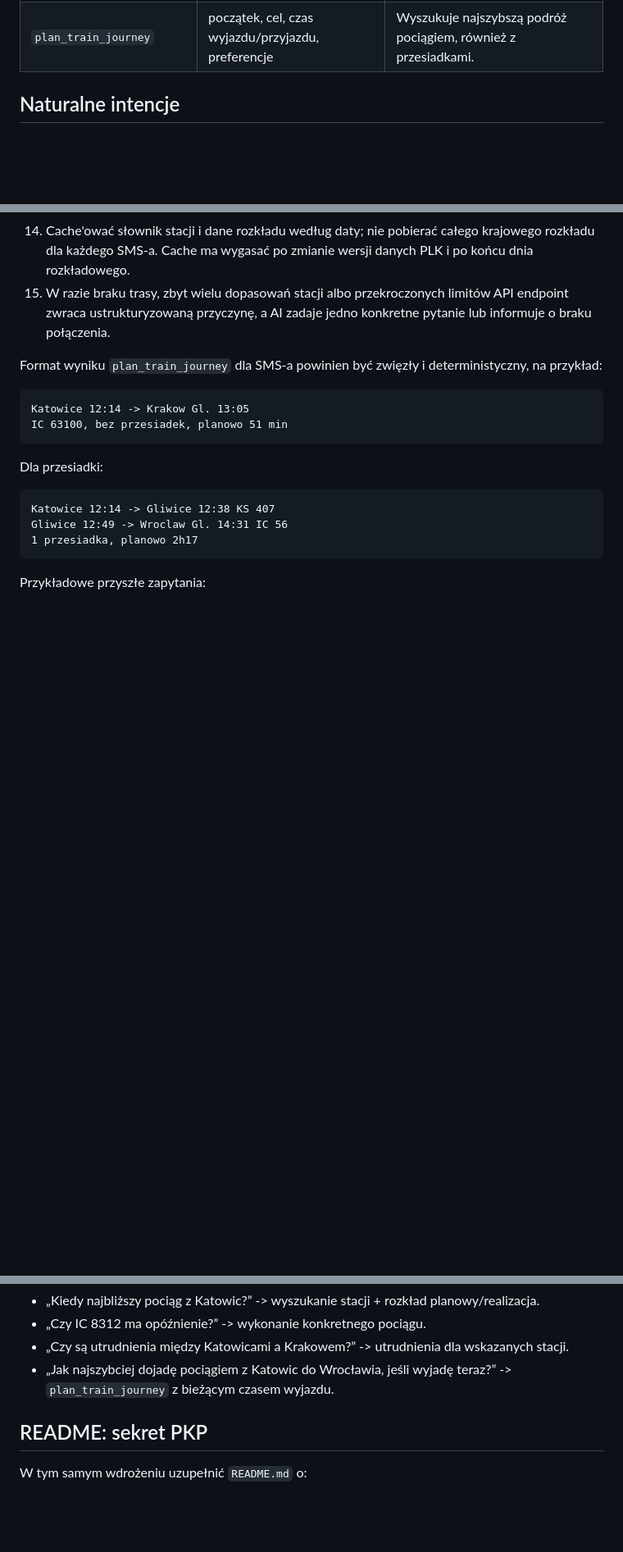
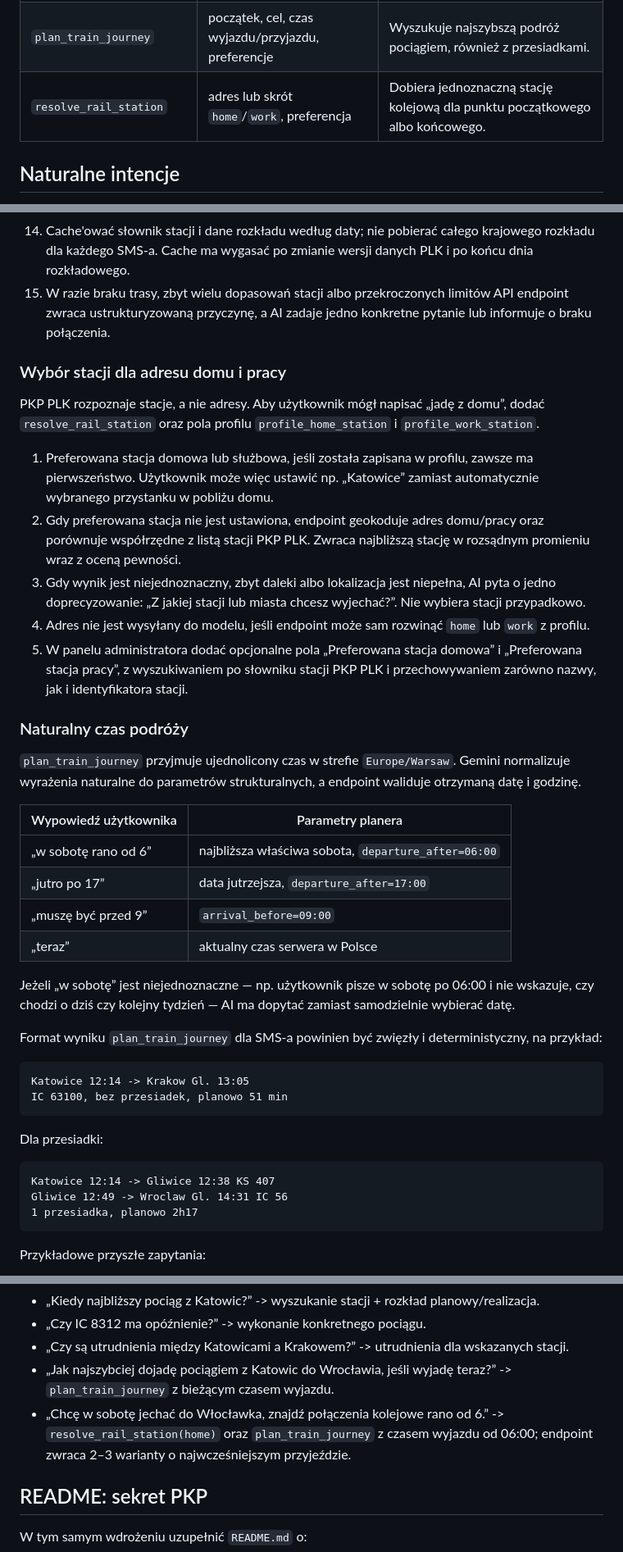
Before and after one commit to Andrish97/brick_ai, a Markdown page: PLAN.md, 3 parts joined by grey strips. Shown at 82% size. Rendered like a GitHub page; blank space fills up the shorter version.

Commit message:
docs: plan rail station resolution

````diff
--- a/PLAN.md
+++ b/PLAN.md
@@ -43,6 +43,7 @@ Pierwszy zestaw akcji endpointu:
 | `get_train_status` | identyfikator pociągu, data kursowania | Pobiera rzeczywiste wykonanie, opóźnienie i status pociągu PKP PLK. |
 | `get_train_disruptions` | stacje lub zakres dat | Pobiera utrudnienia ruchu kolejowego PKP PLK. |
 | `plan_train_journey` | początek, cel, czas wyjazdu/przyjazdu, preferencje | Wyszukuje najszybszą podróż pociągiem, również z przesiadkami. |
+| `resolve_rail_station` | adres lub skrót `home`/`work`, preferencja | Dobiera jednoznaczną stację kolejową dla punktu początkowego albo końcowego. |
 
 ## Naturalne intencje
 
@@ -95,6 +96,29 @@ Oficjalne API Otwarte Dane Kolejowe PKP PLK zostanie podłączone jako niezależ
 14. Cache'ować słownik stacji i dane rozkładu według daty; nie pobierać całego krajowego rozkładu dla każdego SMS-a. Cache ma wygasać po zmianie wersji danych PLK i po końcu dnia rozkładowego.
 15. W razie braku trasy, zbyt wielu dopasowań stacji albo przekroczonych limitów API endpoint zwraca ustrukturyzowaną przyczynę, a AI zadaje jedno konkretne pytanie lub informuje o braku połączenia.
 
+### Wybór stacji dla adresu domu i pracy
+
+PKP PLK rozpoznaje stacje, a nie adresy. Aby użytkownik mógł napisać „jadę z domu”, dodać `resolve_rail_station` oraz pola profilu `profile_home_station` i `profile_work_station`.
+
+1. Preferowana stacja domowa lub służbowa, jeśli została zapisana w profilu, zawsze ma pierwszeństwo. Użytkownik może więc ustawić np. „Katowice” zamiast automatycznie wybranego przystanku w pobliżu domu.
+2. Gdy preferowana stacja nie jest ustawiona, endpoint geokoduje adres domu/pracy oraz porównuje współrzędne z listą stacji PKP PLK. Zwraca najbliższą stację w rozsądnym promieniu wraz z oceną pewności.
+3. Gdy wynik jest niejednoznaczny, zbyt daleki albo lokalizacja jest niepełna, AI pyta o jedno doprecyzowanie: „Z jakiej stacji lub miasta chcesz wyjechać?”. Nie wybiera stacji przypadkowo.
+4. Adres nie jest wysyłany do modelu, jeśli endpoint może sam rozwinąć `home` lub `work` z profilu.
+5. W panelu administratora dodać opcjonalne pola „Preferowana stacja domowa” i „Preferowana stacja pracy”, z wyszukiwaniem po słowniku stacji PKP PLK i przechowywaniem zarówno nazwy, jak i identyfikatora stacji.
+
+### Naturalny czas podróży
+
+`plan_train_journey` przyjmuje ujednolicony czas w strefie `Europe/Warsaw`. Gemini normalizuje wyrażenia naturalne do parametrów strukturalnych, a endpoint waliduje otrzymaną datę i godzinę.
+
+| Wypowiedź użytkownika | Parametry planera |
+|---|---|
+| „w sobotę rano od 6” | najbliższa właściwa sobota, `departure_after=06:00` |
+| „jutro po 17” | data jutrzejsza, `departure_after=17:00` |
+| „muszę być przed 9” | `arrival_before=09:00` |
+| „teraz” | aktualny czas serwera w Polsce |
+
+Jeżeli „w sobotę” jest niejednoznaczne — np. użytkownik pisze w sobotę po 06:00 i nie wskazuje, czy chodzi o dziś czy kolejny tydzień — AI ma dopytać zamiast samodzielnie wybierać datę.
+
 Format wyniku `plan_train_journey` dla SMS-a powinien być zwięzły i deterministyczny, na przykład:
 
 ```text
@@ -116,6 +140,7 @@ Przykładowe przyszłe zapytania:
 - „Czy IC 8312 ma opóźnienie?” -> wykonanie konkretnego pociągu.
 - „Czy są utrudnienia między Katowicami a Krakowem?” -> utrudnienia dla wskazanych stacji.
 - „Jak najszybciej dojadę pociągiem z Katowic do Wrocławia, jeśli wyjadę teraz?” -> `plan_train_journey` z bieżącym czasem wyjazdu.
+- „Chcę w sobotę jechać do Włocławka, znajdź połączenia kolejowe rano od 6.” -> `resolve_rail_station(home)` oraz `plan_train_journey` z czasem wyjazdu od 06:00; endpoint zwraca 2–3 warianty o najwcześniejszym przyjeździe.
 
 ## README: sekret PKP
 
````
Also changed, not shown: other parts of PLAN.md (+6 -4 lines).
